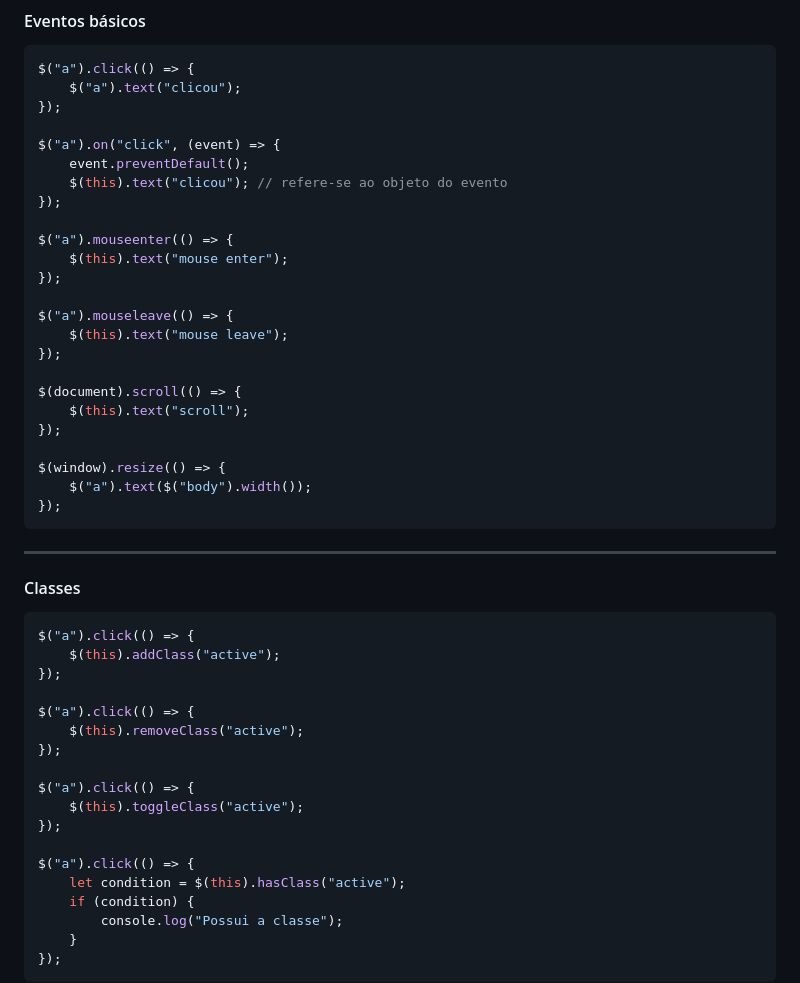
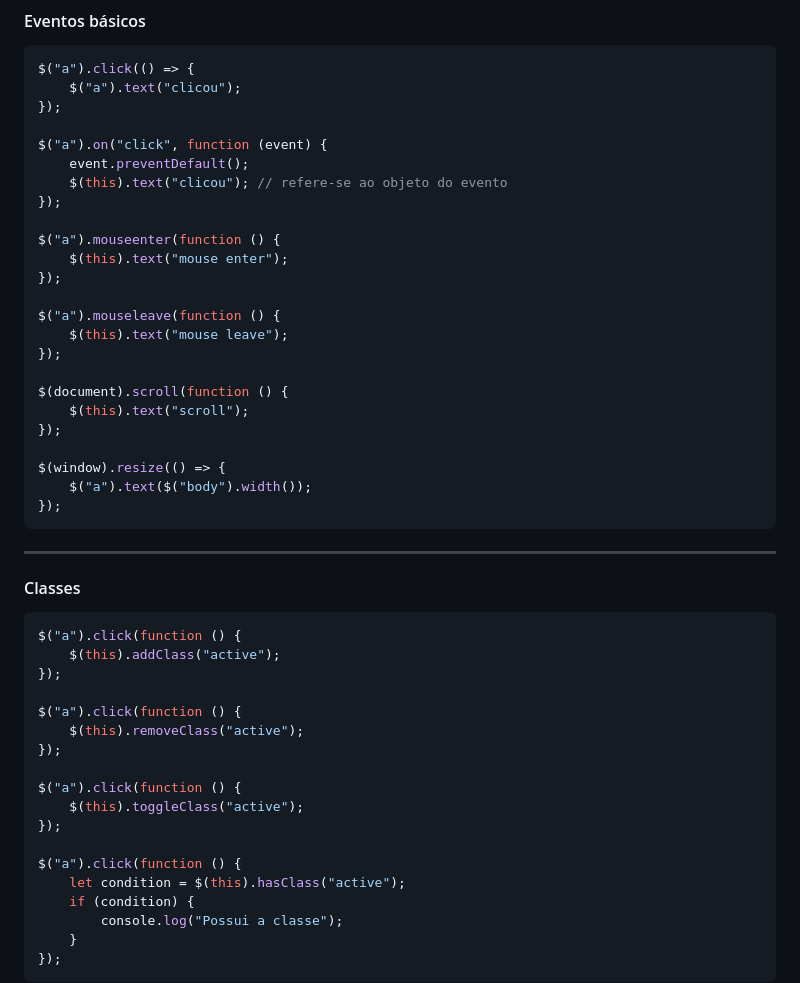
Before and after one commit to 4L1C3-R4BB1T/estudos-jquery, a Markdown page: README.md, the part around the change printed below. Drawn GitHub-style.

````diff
--- a/README.md
+++ b/README.md
@@ -66,20 +66,20 @@ $("a").click(() => {
     $("a").text("clicou");
 });
 
-$("a").on("click", (event) => {
+$("a").on("click", function (event) {
     event.preventDefault();
     $(this).text("clicou"); // refere-se ao objeto do evento
 });
 
-$("a").mouseenter(() => {
+$("a").mouseenter(function () {
     $(this).text("mouse enter");
 });
 
-$("a").mouseleave(() => {
+$("a").mouseleave(function () {
     $(this).text("mouse leave");
 });
 
-$(document).scroll(() => {
+$(document).scroll(function () {
     $(this).text("scroll");
 });
 
@@ -93,19 +93,19 @@ $(window).resize(() => {
 #### Classes
 
 ```js
-$("a").click(() => {
+$("a").click(function () {
     $(this).addClass("active");
 });
 
-$("a").click(() => {
+$("a").click(function () {
     $(this).removeClass("active");
 });
 
-$("a").click(() => {
+$("a").click(function () {
     $(this).toggleClass("active");
 });
 
-$("a").click(() => {
+$("a").click(function () {
     let condition = $(this).hasClass("active");
     if (condition) {
         console.log("Possui a classe");
````
Also changed, not shown: other parts of README.md (+46 -1 lines).
